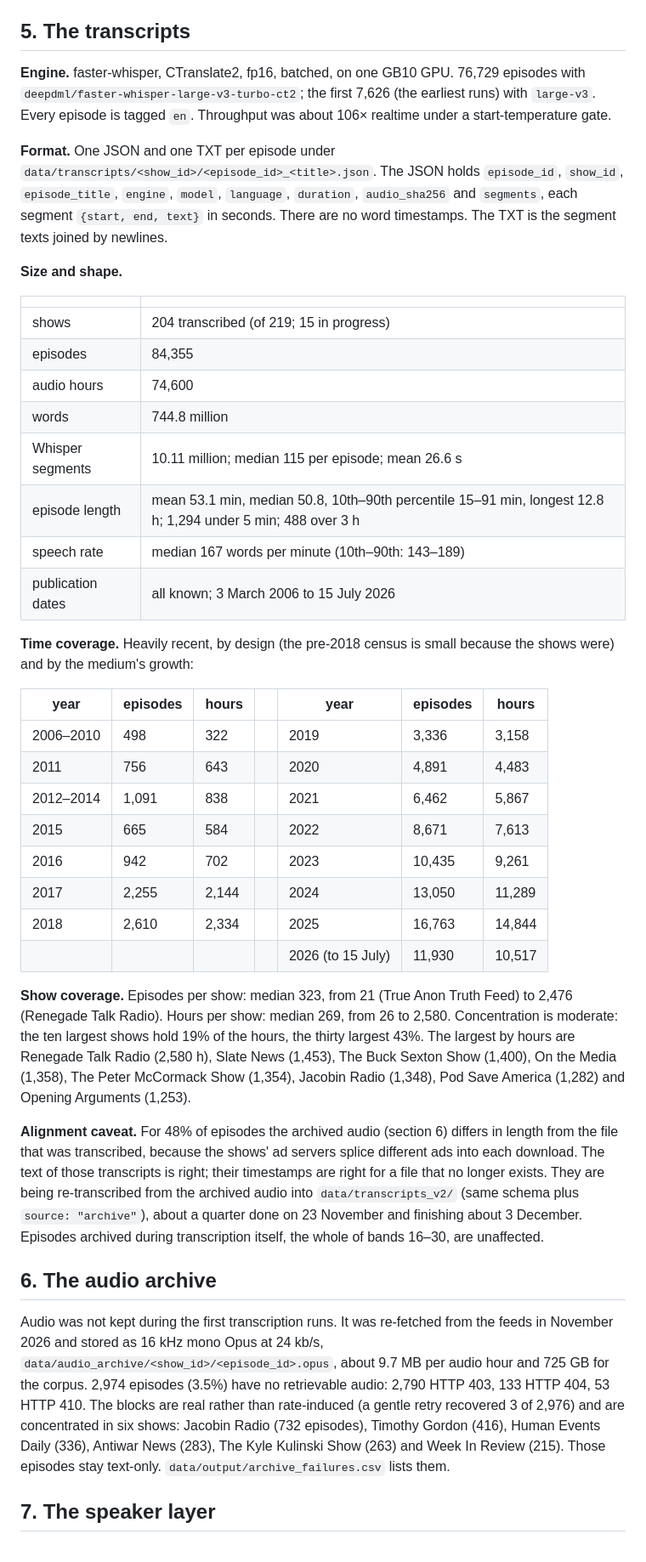
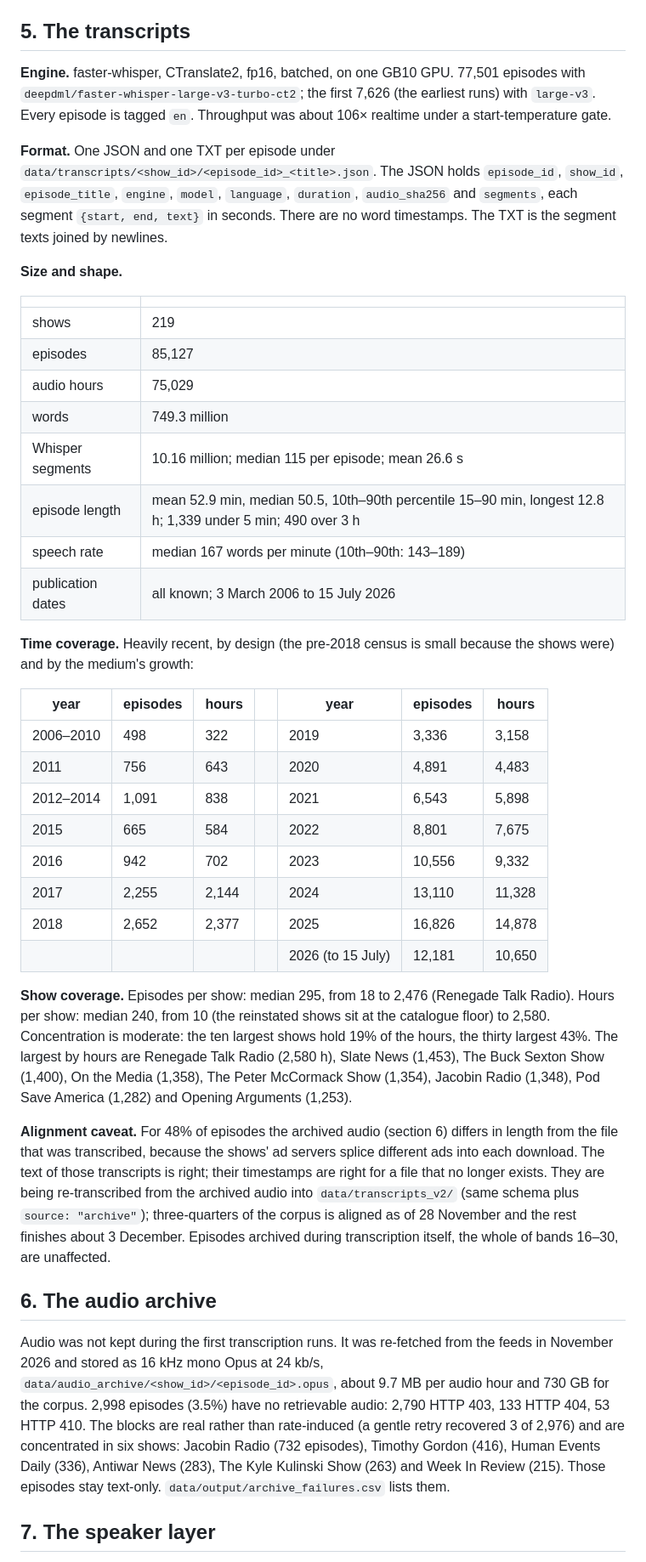
Before and after one commit to dsyang1219/Podcast-Project, a Markdown page: results/corpus_overview.md, the part around one of its changes. Shown at 85% size. Drawn GitHub-style.

```diff
--- a/results/corpus_overview.md
+++ b/results/corpus_overview.md
@@ -66,7 +67,7 @@ Rogan talks about politics in about one passage in thirty, Shawn Ryan in one in
 
 ## 5. The transcripts
 
-**Engine.** faster-whisper, CTranslate2, fp16, batched, on one GB10 GPU. 76,729 episodes with `deepdml/faster-whisper-large-v3-turbo-ct2`; the first 7,626 (the earliest runs) with `large-v3`. Every episode is tagged `en`. Throughput was about 106× realtime under a start-temperature gate.
+**Engine.** faster-whisper, CTranslate2, fp16, batched, on one GB10 GPU. 77,501 episodes with `deepdml/faster-whisper-large-v3-turbo-ct2`; the first 7,626 (the earliest runs) with `large-v3`. Every episode is tagged `en`. Throughput was about 106× realtime under a start-temperature gate.
 
 **Format.** One JSON and one TXT per episode under `data/transcripts/<show_id>/<episode_id>_<title>.json`. The JSON holds `episode_id`, `show_id`, `episode_title`, `engine`, `model`, `language`, `duration`, `audio_sha256` and `segments`, each segment `{start, end, text}` in seconds. There are no word timestamps. The TXT is the segment texts joined by newlines.
 
@@ -74,12 +75,12 @@ Rogan talks about politics in about one passage in thirty, Shawn Ryan in one in
 
 | | |
 |---|---|
-| shows | 204 transcribed (of 219; 15 in progress) |
-| episodes | 84,355 |
-| audio hours | 74,600 |
-| words | 744.8 million |
-| Whisper segments | 10.11 million; median 115 per episode; mean 26.6 s |
-| episode length | mean 53.1 min, median 50.8, 10th–90th percentile 15–91 min, longest 12.8 h; 1,294 under 5 min; 488 over 3 h |
+| shows | 219 |
+| episodes | 85,127 |
+| audio hours | 75,029 |
+| words | 749.3 million |
+| Whisper segments | 10.16 million; median 115 per episode; mean 26.6 s |
+| episode length | mean 52.9 min, median 50.5, 10th–90th percentile 15–90 min, longest 12.8 h; 1,339 under 5 min; 490 over 3 h |
 | speech rate | median 167 words per minute (10th–90th: 143–189) |
 | publication dates | all known; 3 March 2006 to 15 July 2026 |
 
@@ -89,20 +90,20 @@ Rogan talks about politics in about one passage in thirty, Shawn Ryan in one in
 |---|---|---|---|---|---|---|
 | 2006–2010 | 498 | 322 | | 2019 | 3,336 | 3,158 |
 | 2011 | 756 | 643 | | 2020 | 4,891 | 4,483 |
-| 2012–2014 | 1,091 | 838 | | 2021 | 6,462 | 5,867 |
-| 2015 | 665 | 584 | | 2022 | 8,671 | 7,613 |
-| 2016 | 942 | 702 | | 2023 | 10,435 | 9,261 |
-| 2017 | 2,255 | 2,144 | | 2024 | 13,050 | 11,289 |
-| 2018 | 2,610 | 2,334 | | 2025 | 16,763 | 14,844 |
-| | | | | 2026 (to 15 July) | 11,930 | 10,517 |
+| 2012–2014 | 1,091 | 838 | | 2021 | 6,543 | 5,898 |
+| 2015 | 665 | 584 | | 2022 | 8,801 | 7,675 |
+| 2016 | 942 | 702 | | 2023 | 10,556 | 9,332 |
+| 2017 | 2,255 | 2,144 | | 2024 | 13,110 | 11,328 |
+| 2018 | 2,652 | 2,377 | | 2025 | 16,826 | 14,878 |
+| | | | | 2026 (to 15 July) | 12,181 | 10,650 |
 
-**Show coverage.** Episodes per show: median 323, from 21 (True Anon Truth Feed) to 2,476 (Renegade Talk Radio). Hours per show: median 269, from 26 to 2,580. Concentration is moderate: the ten largest shows hold 19% of the hours, the thirty largest 43%. The largest by hours are Renegade Talk Radio (2,580 h), Slate News (1,453), The Buck Sexton Show (1,400), On the Media (1,358), The Peter McCormack Show (1,354), Jacobin Radio (1,348), Pod Save America (1,282) and Opening Arguments (1,253).
+**Show coverage.** Episodes per show: median 295, from 18 to 2,476 (Renegade Talk Radio). Hours per show: median 240, from 10 (the reinstated shows sit at the catalogue floor) to 2,580. Concentration is moderate: the ten largest shows hold 19% of the hours, the thirty largest 43%. The largest by hours are Renegade Talk Radio (2,580 h), Slate News (1,453), The Buck Sexton Show (1,400), On the Media (1,358), The Peter McCormack Show (1,354), Jacobin Radio (1,348), Pod Save America (1,282) and Opening Arguments (1,253).
 
-**Alignment caveat.** For 48% of episodes the archived audio (section 6) differs in length from the file that was transcribed, because the shows' ad servers splice different ads into each download. The text of those transcripts is right; their timestamps are right for a file that no longer exists. They are being re-transcribed from the archived audio into `data/transcripts_v2/` (same schema plus `source: "archive"`), about a quarter done on 23 November and finishing about 3 December. Episodes archived during transcription itself, the whole of bands 16–30, are unaffected.
+**Alignment caveat.** For 48% of episodes the archived audio (section 6) differs in length from the file that was transcribed, because the shows' ad servers splice different ads into each download. The text of those transcripts is right; their timestamps are right for a file that no longer exists. They are being re-transcribed from the archived audio into `data/transcripts_v2/` (same schema plus `source: "archive"`); three-quarters of the corpus is aligned as of 28 November and the rest finishes about 3 December. Episodes archived during transcription itself, the whole of bands 16–30, are unaffected.
 
 ## 6. The audio archive
 
-Audio was not kept during the first transcription runs. It was re-fetched from the feeds in November 2026 and stored as 16 kHz mono Opus at 24 kb/s, `data/audio_archive/<show_id>/<episode_id>.opus`, about 9.7 MB per audio hour and 725 GB for the corpus. 2,974 episodes (3.5%) have no retrievable audio: 2,790 HTTP 403, 133 HTTP 404, 53 HTTP 410. The blocks are real rather than rate-induced (a gentle retry recovered 3 of 2,976) and are concentrated in six shows: Jacobin Radio (732 episodes), Timothy Gordon (416), Human Events Daily (336), Antiwar News (283), The Kyle Kulinski Show (263) and Week In Review (215). Those episodes stay text-only. `data/output/archive_failures.csv` lists them.
+Audio was not kept during the first transcription runs. It was re-fetched from the feeds in November 2026 and stored as 16 kHz mono Opus at 24 kb/s, `data/audio_archive/<show_id>/<episode_id>.opus`, about 9.7 MB per audio hour and 730 GB for the corpus. 2,998 episodes (3.5%) have no retrievable audio: 2,790 HTTP 403, 133 HTTP 404, 53 HTTP 410. The blocks are real rather than rate-induced (a gentle retry recovered 3 of 2,976) and are concentrated in six shows: Jacobin Radio (732 episodes), Timothy Gordon (416), Human Events Daily (336), Antiwar News (283), The Kyle Kulinski Show (263) and Week In Review (215). Those episodes stay text-only. `data/output/archive_failures.csv` lists them.
 
 ## 7. The speaker layer
 
```
Also changed, not shown: other parts of results/corpus_overview.md (+54 -52 lines), sandbox/README.md (+13 -13 lines), sandbox/figures/distributions.png, sandbox/figures/speech.png, 8 other files.
